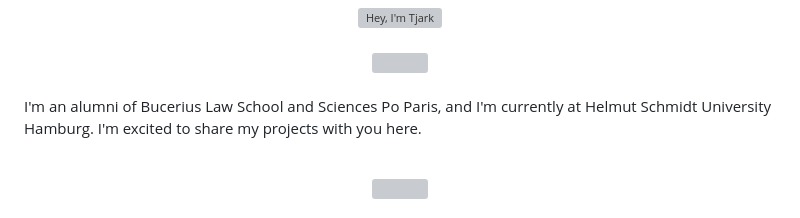
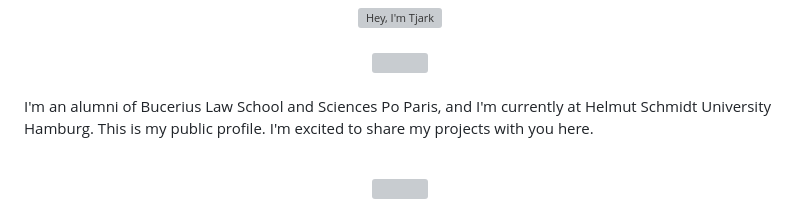
Before and after one commit to tjark-neumann/tjark-neumann, a Markdown page: README.md, the part around the change. Drawn GitHub-style; grey boxes are pictures that could not be loaded.

Commit message:
Update personal introduction in README.md

```diff
--- a/README.md
+++ b/README.md
@@ -24,7 +24,7 @@
 
 <div>
 
-I'm an alumni of Bucerius Law School and Sciences Po Paris, and I'm currently at Helmut Schmidt University Hamburg. I'm excited to share my projects with you here.
+I'm an alumni of Bucerius Law School and Sciences Po Paris, and I'm currently at Helmut Schmidt University Hamburg. This is my public profile. I'm excited to share my projects with you here.
 
 </div>
 
```
